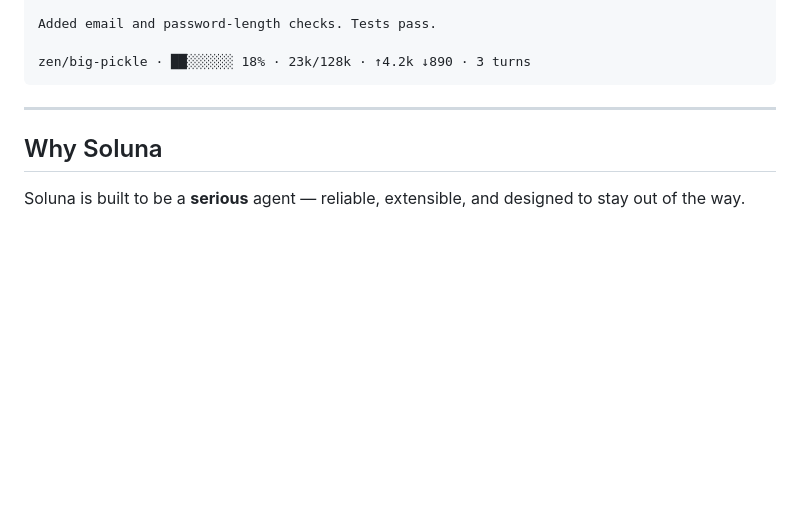
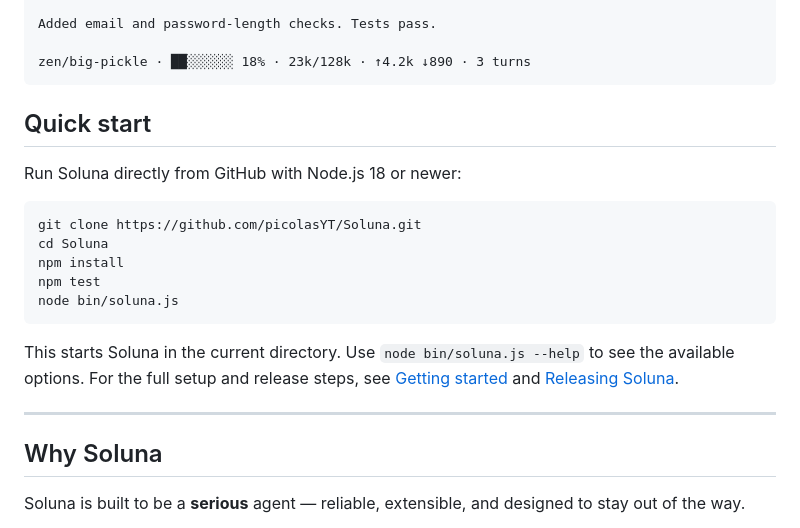
Before and after one commit to picolasYT/Soluna, a Markdown page: README.md, the part around the change. Rendered like a GitHub page; blank space fills up the shorter version.

Commit message:
docs: add GitHub quick start to README

````diff
--- a/README.md
+++ b/README.md
@@ -24,6 +24,23 @@ Added email and password-length checks. Tests pass.
 
 zen/big-pickle · ██░░░░░░ 18% · 23k/128k · ↑4.2k ↓890 · 3 turns
 ```
+
+## Quick start
+
+Run Soluna directly from GitHub with Node.js 18 or newer:
+
+```bash
+git clone https://github.com/picolasYT/Soluna.git
+cd Soluna
+npm install
+npm test
+node bin/soluna.js
+```
+
+This starts Soluna in the current directory. Use `node bin/soluna.js --help`
+to see the available options. For the full setup and release steps, see
+[Getting started](docs/getting-started.md#run-from-github) and
+[Releasing Soluna](docs/releasing.md).
 
 ---
 
````
